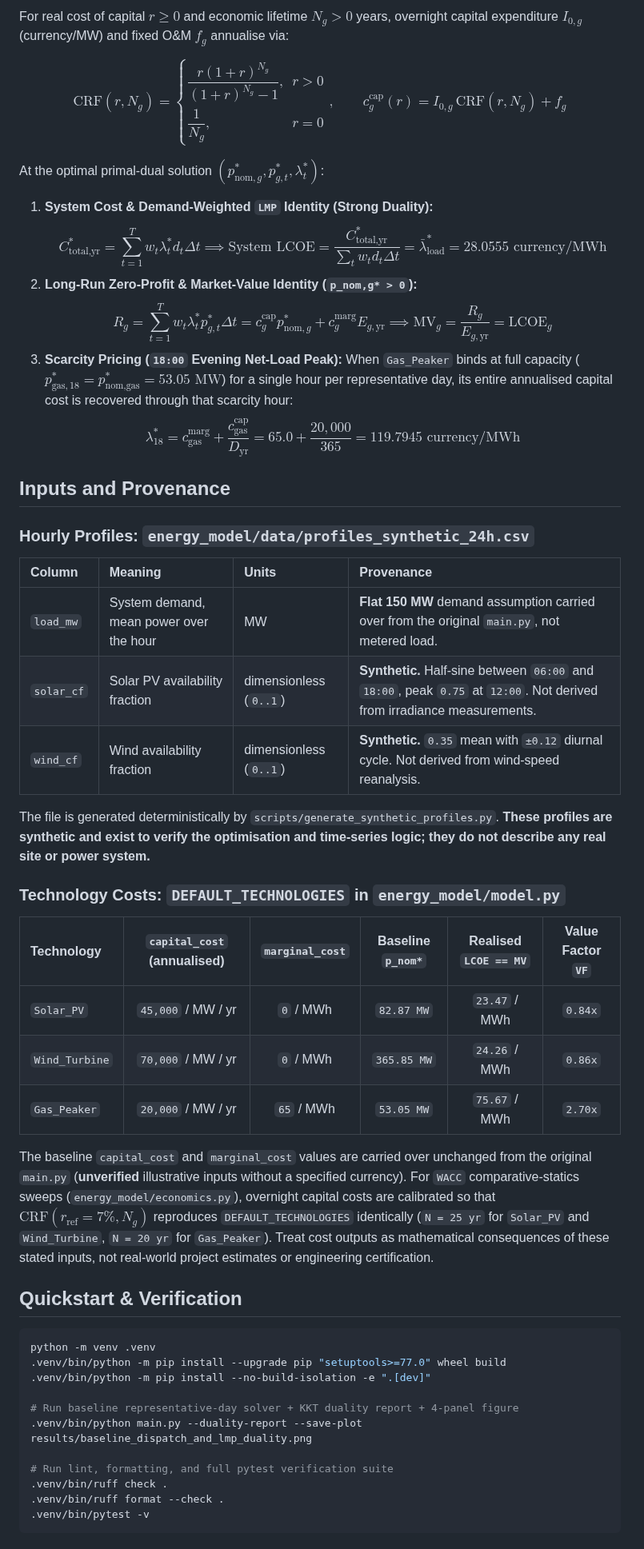
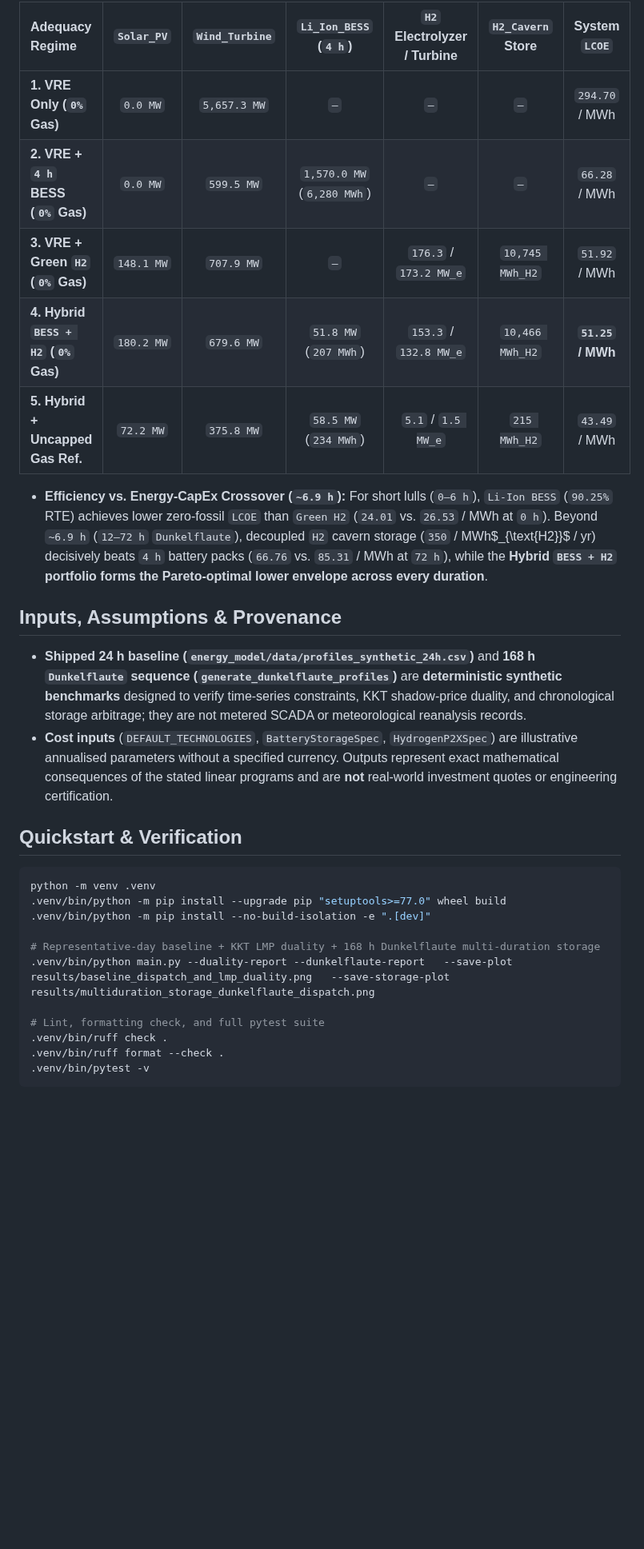
Before and after one commit to hariszafar740-lang/energy-transition-model, a Markdown page: README.md, the part around one of its changes. Shown at 80% size. Drawn GitHub-style; blank space fills up the shorter version.

```diff
--- a/README.md
+++ b/README.md
@@ -45,38 +44,18 @@ subject to, for every hour $t \in \{1,\dots,T\}$:
 
-For real cost of capital $r \ge 0$ and economic lifetime $N_g > 0$ years, overnight capital expenditure $I_{0,g}$ (currency/MW) and fixed O&M $f_g$ annualise via:
+| Adequacy Regime | `Solar_PV` | `Wind_Turbine` | `Li_Ion_BESS` (`4 h`) | `H2` Electrolyzer / Turbine | `H2_Cavern` Store | System `LCOE` |
+| :--- | :---: | :---: | :---: | :---: | :---: | :---: |
+| **1. VRE Only (`0%` Gas)** | `0.0 MW` | `5,657.3 MW` | `—` | `—` | `—` | `294.70` / MWh |
+| **2. VRE + `4 h` BESS (`0%` Gas)** | `0.0 MW` | `599.5 MW` | `1,570.0 MW` (`6,280 MWh`) | `—` | `—` | `66.28` / MWh |
+| **3. VRE + Green `H2` (`0%` Gas)** | `148.1 MW` | `707.9 MW` | `—` | `176.3` / `173.2 MW_e` | `10,745 MWh_H2` | `51.92` / MWh |
+| **4. Hybrid `BESS + H2` (`0%` Gas)** | `180.2 MW` | `679.6 MW` | `51.8 MW` (`207 MWh`) | `153.3` / `132.8 MW_e` | `10,466 MWh_H2` | **`51.25` / MWh** |
+| **5. Hybrid + Uncapped Gas Ref.** | `72.2 MW` | `375.8 MW` | `58.5 MW` (`234 MWh`) | `5.1` / `1.5 MW_e` | `215 MWh_H2` | `43.49` / MWh |
 
-$$\text{CRF}(r, N_g) = \begin{cases} \dfrac{r(1+r)^{N_g}}{(1+r)^{N_g} - 1}, & r > 0 \\[6pt] \dfrac{1}{N_g}, & r = 0 \end{cases}, \qquad c_g^{\text{cap}}(r) = I_{0,g}\,\text{CRF}(r, N_g) + f_g$$
+* **Efficiency vs. Energy-CapEx Crossover (`~6.9 h`):** For short lulls (`0–6 h`), `Li-Ion BESS` (`90.25%` RTE) achieves lower zero-fossil `LCOE` than `Green H2` (`24.01` vs. `26.53` / MWh at `0 h`). Beyond `~6.9 h` (`12–72 h` `Dunkelflaute`), decoupled `H2` cavern storage (`350` / MWh$_{\text{H2}}$ / yr) decisively beats `4 h` battery packs (`66.76` vs. `85.31` / MWh at `72 h`), while the **Hybrid `BESS + H2` portfolio forms the Pareto-optimal lower envelope across every duration**.
 
-At the optimal primal-dual solution $(p_{\text{nom},g}^*, p_{g,t}^*, \lambda_t^*)$:
+## Inputs, Assumptions & Provenance
 
-1. **System Cost & Demand-Weighted `LMP` Identity (Strong Duality):**
-   $$C_{\text{total,yr}}^* = \sum_{t=1}^{T} w_t \lambda_t^* d_t \Delta t \implies \text{System LCOE} = \frac{C_{\text{total,yr}}^*}{\sum_t w_t d_t \Delta t} = \bar{\lambda}_{\text{load}}^* = 28.0555\text{ currency/MWh}$$
-2. **Long-Run Zero-Profit & Market-Value Identity (`p_nom,g* > 0`):**
-   $$R_g = \sum_{t=1}^{T} w_t \lambda_t^* p_{g,t}^* \Delta t = c_g^{\text{cap}} p_{\text{nom},g}^* + c_g^{\text{marg}} E_{g,\text{yr}} \implies \text{MV}_g = \frac{R_g}{E_{g,\text{yr}}} = \text{LCOE}_g$$
-3. **Scarcity Pricing (`18:00` Evening Net-Load Peak):** When `Gas_Peaker` binds at full capacity ($p_{\text{gas},18}^* = p_{\text{nom,gas}}^* = 53.05\text{ MW}$) for a single hour per representative day, its entire annualised capital cost is recovered through that scarcity hour:
-   $$\lambda_{18}^* = c_{\text{gas}}^{\text{marg}} + \frac{c_{\text{gas}}^{\text{cap}}}{D_{\text{yr}}} = 65.0 + \frac{20{,}000}{365} = 119.7945\text{ currency/MWh}$$
-
-## Inputs and Provenance
-
-### Hourly Profiles: `energy_model/data/profiles_synthetic_24h.csv`
-
-| Column | Meaning | Units | Provenance |
-| :--- | :--- | :--- | :--- |
-| `load_mw` | System demand, mean power over the hour | MW | **Flat 150 MW** demand assumption carried over from the original `main.py`, not metered load. |
-| `solar_cf` | Solar PV availability fraction | dimensionless (`0..1`) | **Synthetic.** Half-sine between `06:00` and `18:00`, peak `0.75` at `12:00`. Not derived from irradiance measurements. |
-| `wind_cf` | Wind availability fraction | dimensionless (`0..1`) | **Synthetic.** `0.35` mean with `±0.12` diurnal cycle. Not derived from wind-speed reanalysis. |
-
-The file is generated deterministically by `scripts/generate_synthetic_profiles.py`. **These profiles are synthetic and exist to verify the optimisation and time-series logic; they do not describe any real site or power system.**
-
-### Technology Costs: `DEFAULT_TECHNOLOGIES` in `energy_model/model.py`
-
-| Technology | `capital_cost` (annualised) | `marginal_cost` | Baseline `p_nom*` | Realised `LCOE == MV` | Value Factor `VF` |
-| :--- | :---: | :---: | :---: | :---: | :---: |
-| `Solar_PV` | `45,000` / MW / yr | `0` / MWh | `82.87 MW` | `23.47` / MWh | `0.84x` |
-| `Wind_Turbine` | `70,000` / MW / yr | `0` / MWh | `365.85 MW` | `24.26` / MWh | `0.86x` |
-| `Gas_Peaker` | `20,000` / MW / yr | `65` / MWh | `53.05 MW` | `75.67` / MWh | `2.70x` |
-
-The baseline `capital_cost` and `marginal_cost` values are carried over unchanged from the original `main.py` (**unverified** illustrative inputs without a specified currency). For `WACC` comparative-statics sweeps (`energy_model/economics.py`), overnight capital costs are calibrated so that $\text{CRF}(r_{\text{ref}}=7\%, N_g)$ reproduces `DEFAULT_TECHNOLOGIES` identically (`N = 25 yr` for `Solar_PV` and `Wind_Turbine`, `N = 20 yr` for `Gas_Peaker`). Treat cost outputs as mathematical consequences of these stated inputs, not real-world project estimates or engineering certification.
+* **Shipped 24 h baseline (`energy_model/data/profiles_synthetic_24h.csv`)** and **168 h `Dunkelflaute` sequence (`generate_dunkelflaute_profiles`)** are **deterministic synthetic benchmarks** designed to verify time-series constraints, KKT shadow-price duality, and chronological storage arbitrage; they are not metered SCADA or meteorological reanalysis records.
+* **Cost inputs** (`DEFAULT_TECHNOLOGIES`, `BatteryStorageSpec`, `HydrogenP2XSpec`) are illustrative annualised parameters without a specified currency. Outputs represent exact mathematical consequences of the stated linear programs and are **not** real-world investment quotes or engineering certification.
 
 ## Quickstart & Verification
 
@@ -85,10 +64,10 @@ python -m venv .venv
 .venv/bin/python -m pip install --upgrade pip "setuptools>=77.0" wheel build
 .venv/bin/python -m pip install --no-build-isolation -e ".[dev]"
 
-# Run baseline representative-day solver + KKT duality report + 4-panel figure
-.venv/bin/python main.py --duality-report --save-plot results/baseline_dispatch_and_lmp_duality.png
+# Representative-day baseline + KKT LMP duality + 168 h Dunkelflaute multi-duration storage
+.venv/bin/python main.py --duality-report --dunkelflaute-report   --save-plot results/baseline_dispatch_and_lmp_duality.png   --save-storage-plot results/multiduration_storage_dunkelflaute_dispatch.png
 
-# Run lint, formatting, and full pytest verification suite
+# Lint, formatting check, and full pytest suite
 .venv/bin/ruff check .
 .venv/bin/ruff format --check .
 .venv/bin/pytest -v
```
Also changed, not shown: other parts of README.md (+18 -19 lines), SECURITY.md (+2 -2 lines), results/multiduration_storage_dunkelflaute_dispatch.png (added), 9 other files.
